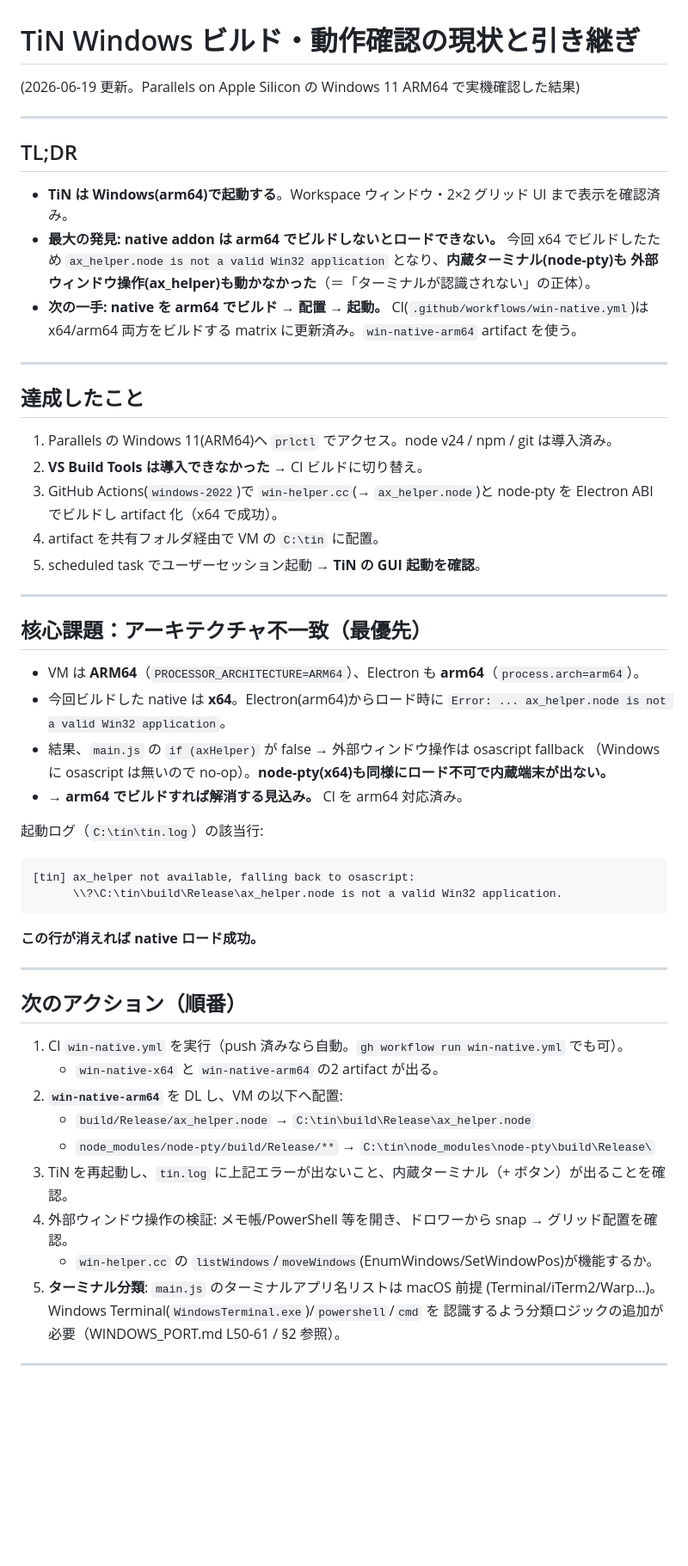
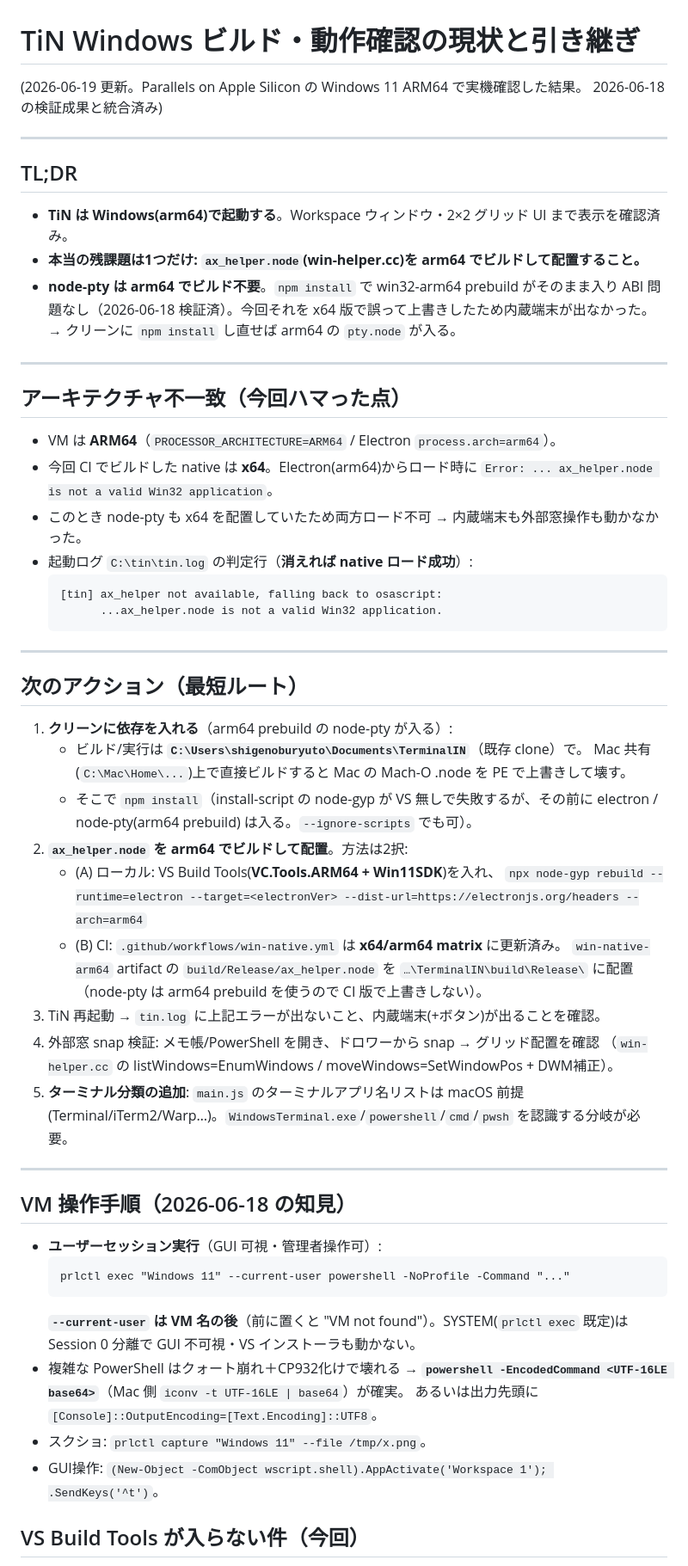
Before and after one commit to lutelute/TerminalIN, a Markdown page: docs/WINDOWS_BUILD_STATUS.md, the part around one of its changes. Shown at 86% size. Rendered like a GitHub page; blank space fills up the shorter version.

Commit message:
docs(win): 引き継ぎを前回知見と統合・arm64 CI成功を反映
- 残課題は ax_helper.node の arm64 配置のみと明確化(node-pty は arm64 prebuild でOK・ビルド不要)
- prlctl --current-user / 既存clone でのビルド / EncodedCommand 等 2026-06-18 手順を統合
- win-native CI は x64/arm64 とも成功(run 27818256496)、win-native-arm64 artifact を配置する

Co-Authored-By: Claude Opus 4.8 (1M context) <noreply@anthropic.com>
Claude-Session: https://claude.ai/code/session_012tCj1zfCpbwf9xXk3Cc8Vu

````diff
--- a/docs/WINDOWS_BUILD_STATUS.md
+++ b/docs/WINDOWS_BUILD_STATUS.md
@@ -1,62 +1,68 @@
 # TiN Windows ビルド・動作確認の現状と引き継ぎ
 
-(2026-06-19 更新。Parallels on Apple Silicon の Windows 11 ARM64 で実機確認した結果)
+(2026-06-19 更新。Parallels on Apple Silicon の Windows 11 ARM64 で実機確認した結果。
+2026-06-18 の検証成果と統合済み)
 
 ---
 
 ## TL;DR
 
 - **TiN は Windows(arm64)で起動する**。Workspace ウィンドウ・2×2 グリッド UI まで表示を確認済み。
-- **最大の発見: native addon は arm64 でビルドしないとロードできない。** 今回 x64 でビルドしたため
-  `ax_helper.node is not a valid Win32 application` となり、**内蔵ターミナル(node-pty)も
-  外部ウィンドウ操作(ax_helper)も動かなかった**（＝「ターミナルが認識されない」の正体）。
-- **次の一手: native を arm64 でビルド → 配置 → 起動。** CI(`.github/workflows/win-native.yml`)は
-  x64/arm64 両方をビルドする matrix に更新済み。`win-native-arm64` artifact を使う。
+- **本当の残課題は1つだけ: `ax_helper.node`(win-helper.cc)を arm64 でビルドして配置すること。**
+- **node-pty は arm64 でビルド不要**。`npm install` で win32-arm64 prebuild がそのまま入り
+  ABI 問題なし（2026-06-18 検証済）。今回それを x64 版で誤って上書きしたため内蔵端末が出なかった。
+  → クリーンに `npm install` し直せば arm64 の `pty.node` が入る。
 
 ---
 
-## 達成したこと
+## アーキテクチャ不一致（今回ハマった点）
 
-1. Parallels の Windows 11(ARM64)へ `prlctl` でアクセス。node v24 / npm / git は導入済み。
-2. **VS Build Tools は導入できなかった** → CI ビルドに切り替え。
-3. GitHub Actions(`windows-2022`)で `win-helper.cc`(→ `ax_helper.node`)と node-pty を
-   Electron ABI でビルドし artifact 化（x64 で成功）。
-4. artifact を共有フォルダ経由で VM の `C:\tin` に配置。
-5. scheduled task でユーザーセッション起動 → **TiN の GUI 起動を確認**。
+- VM は **ARM64**（`PROCESSOR_ARCHITECTURE=ARM64` / Electron `process.arch=arm64`）。
+- 今回 CI でビルドした native は **x64**。Electron(arm64)からロード時に
+  `Error: ... ax_helper.node is not a valid Win32 application`。
+- このとき node-pty も x64 を配置していたため両方ロード不可 → 内蔵端末も外部窓操作も動かなかった。
+- 起動ログ `C:\tin\tin.log` の判定行（**消えれば native ロード成功**）:
+  ```
+  [tin] ax_helper not available, falling back to osascript:
+        ...ax_helper.node is not a valid Win32 application.
+  ```
 
 ---
 
-## 核心課題：アーキテクチャ不一致（最優先）
+## 次のアクション（最短ルート）
 
-- VM は **ARM64**（`PROCESSOR_ARCHITECTURE=ARM64`）、Electron も **arm64**（`process.arch=arm64`）。
-- 今回ビルドした native は **x64**。Electron(arm64)からロード時に
-  `Error: ... ax_helper.node is not a valid Win32 application`。
-- 結果、`main.js` の `if (axHelper)` が false → 外部ウィンドウ操作は osascript fallback
-  （Windows に osascript は無いので no-op）。**node-pty(x64)も同様にロード不可で内蔵端末が出ない。**
-- → **arm64 でビルドすれば解消する見込み。** CI を arm64 対応済み。
-
-起動ログ（`C:\tin\tin.log`）の該当行:
-```
-[tin] ax_helper not available, falling back to osascript:
-      \\?\C:\tin\build\Release\ax_helper.node is not a valid Win32 application.
-```
-**この行が消えれば native ロード成功。**
+1. **クリーンに依存を入れる**（arm64 prebuild の node-pty が入る）:
+   - ビルド/実行は **`C:\Users\shigenoburyuto\Documents\TerminalIN`**（既存 clone）で。
+     Mac 共有(`C:\Mac\Home\...`)上で直接ビルドすると Mac の Mach-O .node を PE で上書きして壊す。
+   - そこで `npm install`（install-script の node-gyp が VS 無しで失敗するが、その前に
+     electron / node-pty(arm64 prebuild) は入る。`--ignore-scripts` でも可）。
+2. **`ax_helper.node` を arm64 でビルドして配置**。方法は2択:
+   - (A) ローカル: VS Build Tools(**VC.Tools.ARM64 + Win11SDK**)を入れ、
+     `npx node-gyp rebuild --runtime=electron --target=<electronVer> --dist-url=https://electronjs.org/headers --arch=arm64`
+   - (B) CI: `.github/workflows/win-native.yml` は **x64/arm64 matrix** に更新済み。
+     `win-native-arm64` artifact の `build/Release/ax_helper.node` を
+     `…\TerminalIN\build\Release\` に配置（node-pty は arm64 prebuild を使うので CI 版で上書きしない）。
+3. TiN 再起動 → `tin.log` に上記エラーが出ないこと、内蔵端末(+ボタン)が出ることを確認。
+4. 外部窓 snap 検証: メモ帳/PowerShell を開き、ドロワーから snap → グリッド配置を確認
+   （`win-helper.cc` の listWindows=EnumWindows / moveWindows=SetWindowPos + DWM補正）。
+5. **ターミナル分類の追加**: `main.js` のターミナルアプリ名リストは macOS 前提
+   (Terminal/iTerm2/Warp…)。`WindowsTerminal.exe`/`powershell`/`cmd`/`pwsh` を認識する分岐が必要。
 
 ---
 
-## 次のアクション（順番）
+## VM 操作手順（2026-06-18 の知見）
 
-1. CI `win-native.yml` を実行（push 済みなら自動。`gh workflow run win-native.yml` でも可）。
-   - `win-native-x64` と `win-native-arm64` の2 artifact が出る。
-2. **`win-native-arm64`** を DL し、VM の以下へ配置:
-   - `build/Release/ax_helper.node` → `C:\tin\build\Release\ax_helper.node`
-   - `node_modules/node-pty/build/Release/**` → `C:\tin\node_modules\node-pty\build\Release\`
-3. TiN を再起動し、`tin.log` に上記エラーが出ないこと、内蔵ターミナル（+ ボタン）が出ることを確認。
-4. 外部ウィンドウ操作の検証: メモ帳/PowerShell 等を開き、ドロワーから snap → グリッド配置を確認。
-   - `win-helper.cc` の `listWindows`/`moveWindows`(EnumWindows/SetWindowPos)が機能するか。
-5. **ターミナル分類**: `main.js` のターミナルアプリ名リストは macOS 前提
-   (Terminal/iTerm2/Warp…)。Windows Terminal(`WindowsTerminal.exe`)/`powershell`/`cmd` を
-   認識するよう分類ロジックの追加が必要（WINDOWS_PORT.md L50-61 / §2 参照）。
+- **ユーザーセッション実行**（GUI 可視・管理者操作可）:
+  ```
+  prlctl exec "Windows 11" --current-user powershell -NoProfile -Command "..."
+  ```
+  **`--current-user` は VM 名の後**（前に置くと "VM not found"）。SYSTEM(`prlctl exec` 既定)は
+  Session 0 分離で GUI 不可視・VS インストーラも動かない。
+- 複雑な PowerShell はクォート崩れ＋CP932化けで壊れる →
+  **`powershell -EncodedCommand <UTF-16LE base64>`**（Mac 側 `iconv -t UTF-16LE | base64`）が確実。
+  あるいは出力先頭に `[Console]::OutputEncoding=[Text.Encoding]::UTF8`。
+- スクショ: `prlctl capture "Windows 11" --file /tmp/x.png`。
+- GUI操作: `(New-Object -ComObject wscript.shell).AppActivate('Workspace 1'); .SendKeys('^t')`。
 
----
+## VS Build Tools が入らない件（今回）
 
````
Also changed, not shown: other parts of docs/WINDOWS_BUILD_STATUS.md (+12 -31 lines).
